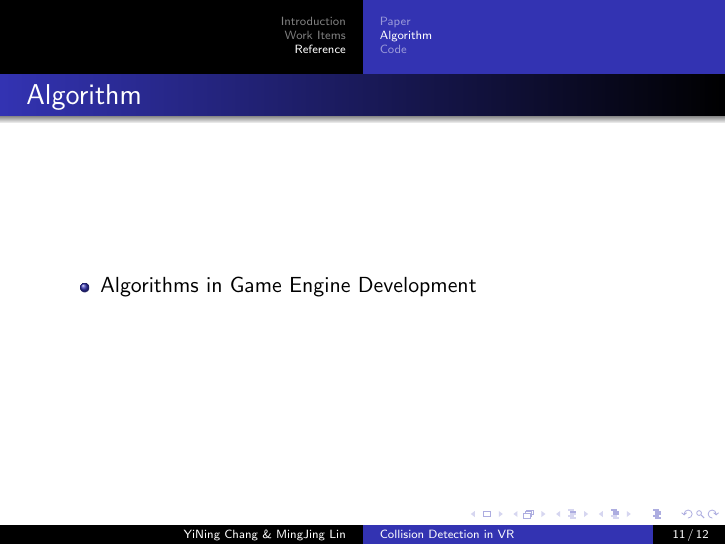
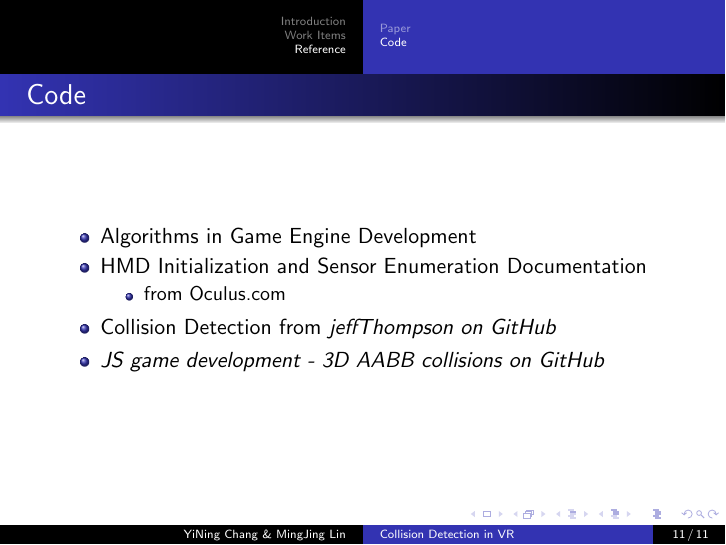
Before and after one commit to M-J-LIN/Project_CollisionDetection, LaTeX slides (ProgressReport20170215/ProgressReport20170215.tex): page 15 of 16 before the commit and page 15 of 15 after it. Compiled offline with pdfLaTeX.

Commit message:
Progress Report 20170222 version2

```diff
--- a/ProgressReport20170215/ProgressReport20170215.tex
+++ b/ProgressReport20170215/ProgressReport20170215.tex
@@ -264,20 +264,12 @@
 	\end{itemize}
 	\end{frame}
 
-% Algorithm
-\subsection{Algorithm}
-	\begin{frame}
-	\frametitle{Algorithm}
-	\begin{itemize}
-		\item Algorithms in Game Engine \href{http://www.haroldserrano.com/blog/algorithms-in-game-engine-development}{Development}
-	\end{itemize}
-	\end{frame}
-
 % Code
 \subsection{Code}
 	\begin{frame}
 	\frametitle{Code}
 	\begin{itemize}
+		\item Algorithms in Game Engine \href{http://www.haroldserrano.com/blog/algorithms-in-game-engine-development}{Development}
 		\item HMD Initialization and Sensor Enumeration Documentation
 			\begin{itemize}
 				\item from \href{https://developer3.oculus.com/documentation/pcsdk/latest/concepts/dg-sensor/}{Oculus.com}
```
Also changed, not shown: ProgressReport20170215/ProgressReport20170215.pdf, 5 other files.
